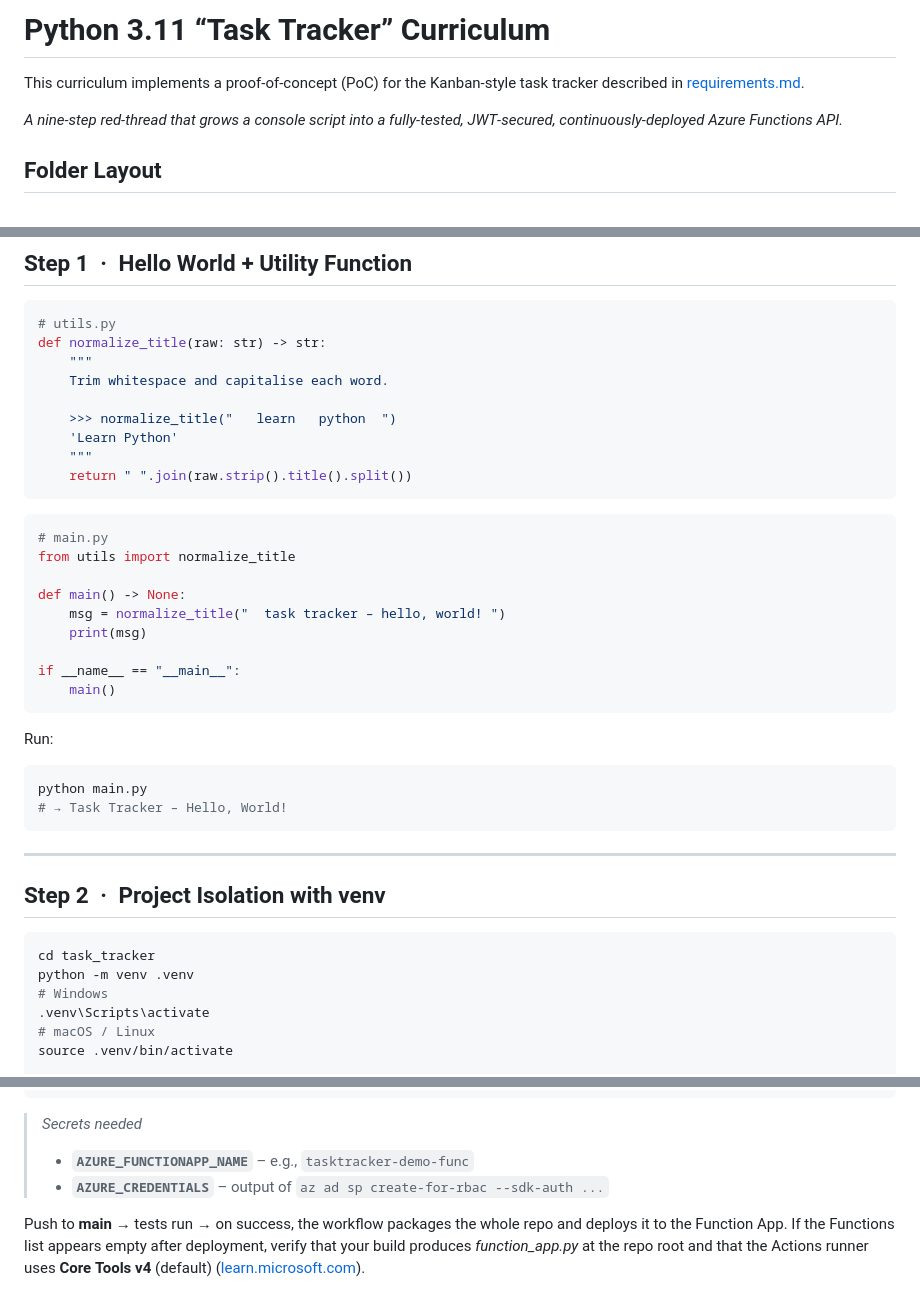
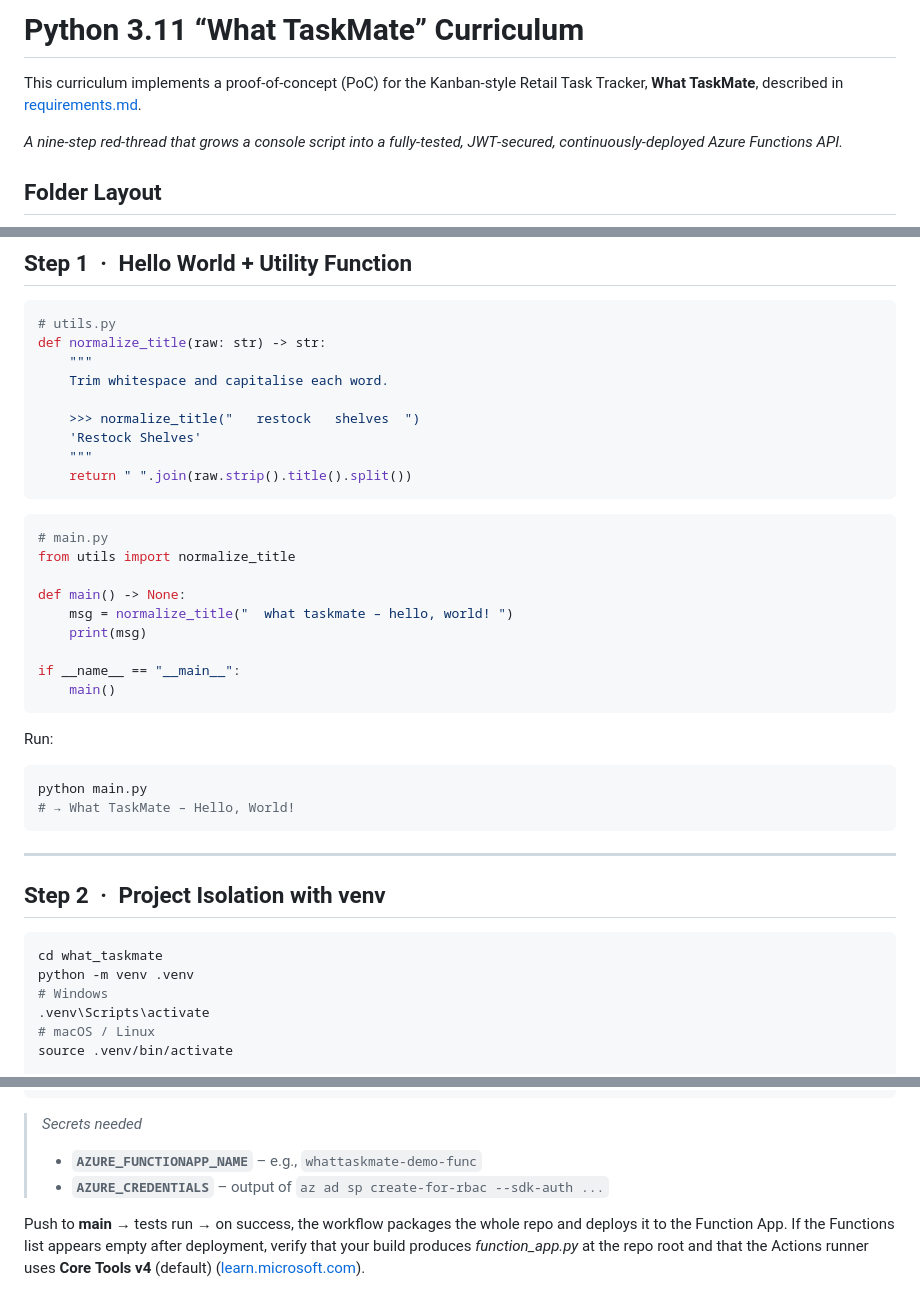
Before and after one commit to band-it75/training-python-beginners, a Markdown page: README.md, 3 parts joined by grey strips. Drawn GitHub-style.

Commit message:
Update Step 1 docs to use What TaskMate

````diff
--- a/README.md
+++ b/README.md
@@ -1,6 +1,6 @@
-# Python 3.11 “Task Tracker” Curriculum
+# Python 3.11 “What TaskMate” Curriculum
 
-This curriculum implements a proof‑of‑concept (PoC) for the Kanban‑style task tracker described in [requirements.md](requirements.md).
+This curriculum implements a proof‑of‑concept (PoC) for the Kanban‑style Retail Task Tracker, **What TaskMate**, described in [requirements.md](requirements.md).
 
 *A nine‑step red‑thread that grows a console script into a fully‑tested, JWT‑secured, continuously‑deployed Azure Functions API.*
 
@@ -43,8 +43,8 @@ def normalize_title(raw: str) -> str:
     """
     Trim whitespace and capitalise each word.
 
-    >>> normalize_title("   learn   python  ")
-    'Learn Python'
+    >>> normalize_title("   restock   shelves  ")
+    'Restock Shelves'
     """
     return " ".join(raw.strip().title().split())
 ```
@@ -54,7 +54,7 @@ def normalize_title(raw: str) -> str:
 from utils import normalize_title
 
 def main() -> None:
-    msg = normalize_title("  task tracker – hello, world! ")
+    msg = normalize_title("  what taskmate – hello, world! ")
     print(msg)
 
 if __name__ == "__main__":
@@ -65,7 +65,7 @@ Run:
 
 ```bash
 python main.py
-# → Task Tracker – Hello, World!
+# → What TaskMate – Hello, World!
 ```
 
 ---
@@ -73,7 +73,7 @@ python main.py
 ## Step 2 · Project Isolation with **venv**
 
 ```bash
-cd task_tracker
+cd what_taskmate
 python -m venv .venv
 # Windows
 .venv\Scripts\activate
@@ -417,7 +417,7 @@ jobs:
 
 > *Secrets needed*
 >
-> * **`AZURE_FUNCTIONAPP_NAME`** – e.g., `tasktracker-demo-func`
+> * **`AZURE_FUNCTIONAPP_NAME`** – e.g., `whattaskmate-demo-func`
 > * **`AZURE_CREDENTIALS`** – output of `az ad sp create-for-rbac --sdk-auth ...`
 
 Push to **main** → tests run → on success, the workflow packages the whole repo and deploys it to the Function App. If the Functions list appears empty after deployment, verify that your build produces *function\_app.py* at the repo root and that the Actions runner uses **Core Tools v4** (default) ([learn.microsoft.com][4]).
````
Also changed, not shown: other parts of README.md (+1 -1 lines).
